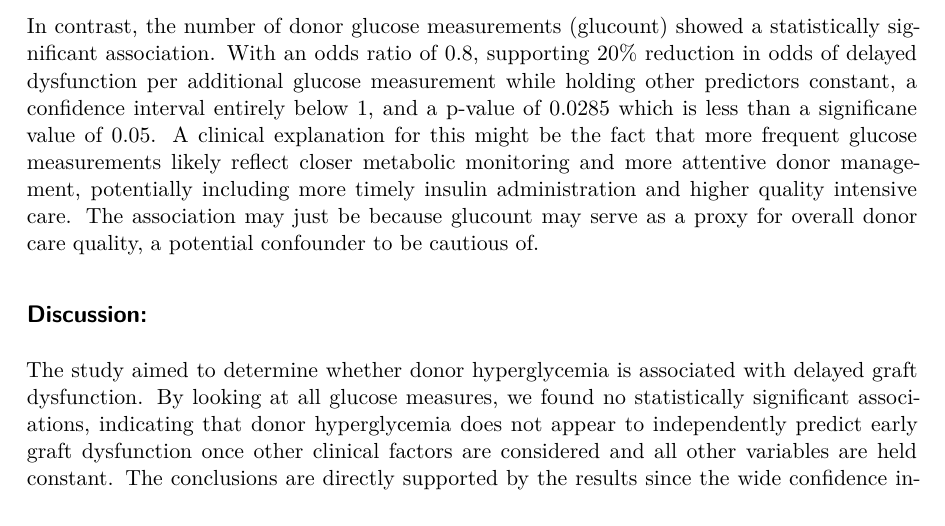
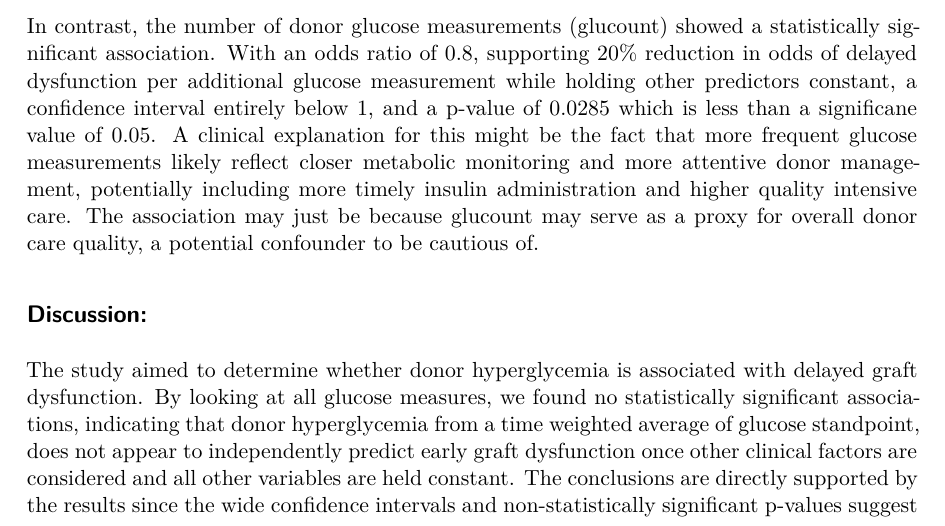
Before and after one commit to BBLIU87/STA198CNL-Project-Final-Andrew-Ben-Brandon, a Quarto document (FinalProject.qmd): part of page 5 of 6, cut so that both start at the same text. The pictures show the output file FinalProject.pdf that the author committed with the source.

Commit message:
Added small detail to discussion explaination

```diff
--- a/FinalProject.qmd
+++ b/FinalProject.qmd
@@ -117,7 +117,7 @@ In contrast, the number of donor glucose measurements (glucount) showed a statis
 
 ## Discussion:
 
-The study aimed to determine whether donor hyperglycemia is associated with delayed graft dysfunction. By looking at all glucose measures, we found no statistically significant associations, indicating that donor hyperglycemia does not appear to independently predict early graft dysfunction once other clinical factors are considered and all other variables are held constant. The conclusions are directly supported by the results since the wide confidence intervals and non-statistically significant p-values suggest a lack of evidence to reject the null hypothesis. However, the study’s methodology does have limitations. The logistic regression model included many predictors relative to the size of the sample, which can increase the risk of over fitting. Additionally, glucose exposure may be misclassified because measurement frequency and timing were likely not standardized across donors. These reasons would affect both reliability and validity and could make it difficult to detect small but clinically meaningful associations. If we were to repeat this study, we would reduce the number of predictors or use other methods to prevent over fitting. It would also help to have more detailed information about how donors were managed. More plainly, it would have been helpful to have direct information and data regarding whether the donors had hyperglycemia so that we could make more concrete assertions.
+The study aimed to determine whether donor hyperglycemia is associated with delayed graft dysfunction. By looking at all glucose measures, we found no statistically significant associations, indicating that donor hyperglycemia from a time weighted average of glucose standpoint, does not appear to independently predict early graft dysfunction once other clinical factors are considered and all other variables are held constant. The conclusions are directly supported by the results since the wide confidence intervals and non-statistically significant p-values suggest a lack of evidence to reject the null hypothesis. However, the study’s methodology does have limitations. The logistic regression model included many predictors relative to the size of the sample, which can increase the risk of over fitting. Additionally, glucose exposure may be misclassified because measurement frequency and timing were likely not standardized across donors. These reasons would affect both reliability and validity and could make it difficult to detect small but clinically meaningful associations. If we were to repeat this study, we would reduce the number of predictors or use other methods to prevent over fitting. It would also help to have more detailed information about how donors were managed. More plainly, it would have been helpful to have direct information and data regarding whether the donors had hyperglycemia so that we could make more concrete assertions.
 
 ## Works Cited:
 
```
Also changed, not shown: FinalProject.pdf.
